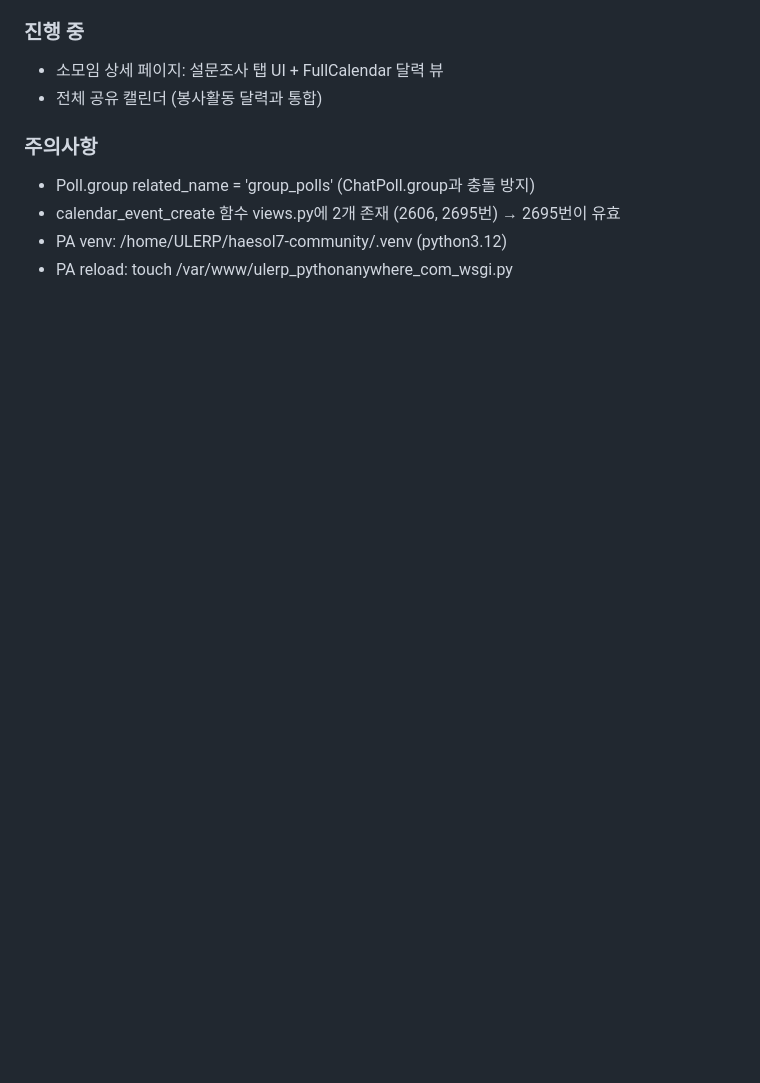
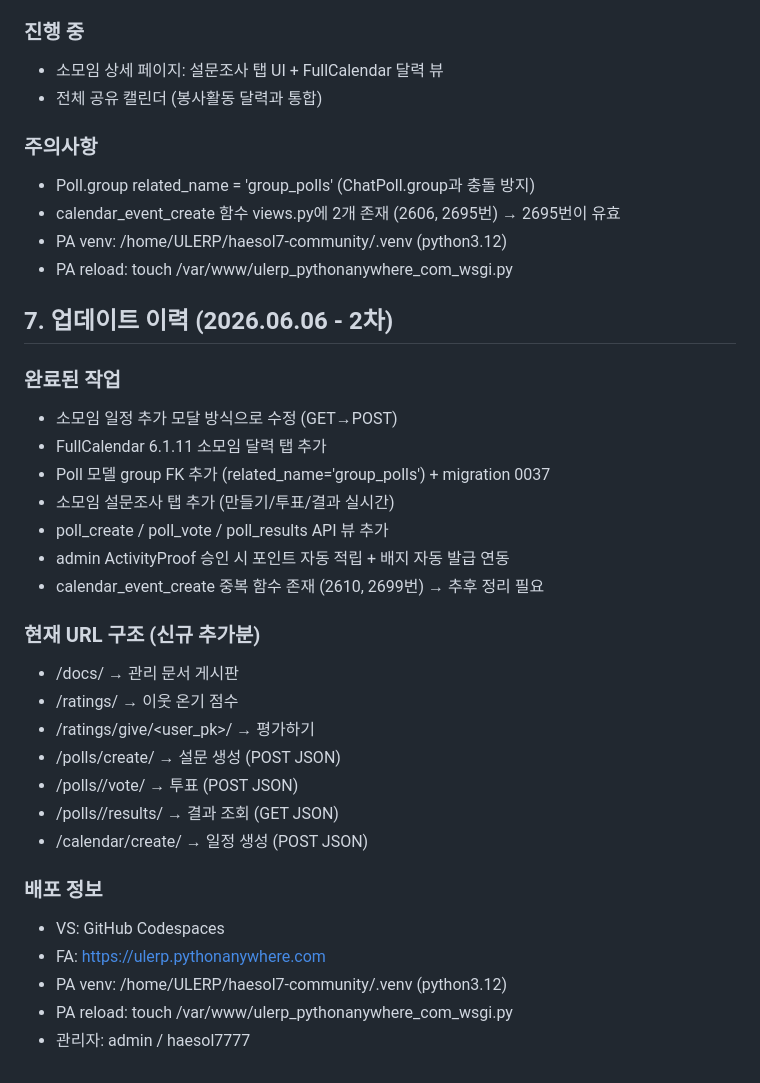
Before and after one commit to ULERP/haesol7-community, a Markdown page: PROJECT_SPEC.md, the part around the change. GitHub-like rendering; blank space fills up the shorter version.

Commit message:
docs: PROJECT_SPEC.md 최종 업데이트 (2026.06.06)

```diff
--- a/PROJECT_SPEC.md
+++ b/PROJECT_SPEC.md
@@ -147,3 +147,31 @@ cd ~/haesol7-community && git pull origin main && python manage.py migrate --noi
 - calendar_event_create 함수 views.py에 2개 존재 (2606, 2695번) → 2695번이 유효
 - PA venv: /home/ULERP/haesol7-community/.venv (python3.12)
 - PA reload: touch /var/www/ulerp_pythonanywhere_com_wsgi.py
+
+
+## 7. 업데이트 이력 (2026.06.06 - 2차)
+
+### 완료된 작업
+- 소모임 일정 추가 모달 방식으로 수정 (GET→POST)
+- FullCalendar 6.1.11 소모임 달력 탭 추가
+- Poll 모델 group FK 추가 (related_name='group_polls') + migration 0037
+- 소모임 설문조사 탭 추가 (만들기/투표/결과 실시간)
+- poll_create / poll_vote / poll_results API 뷰 추가
+- admin ActivityProof 승인 시 포인트 자동 적립 + 배지 자동 발급 연동
+- calendar_event_create 중복 함수 존재 (2610, 2699번) → 추후 정리 필요
+
+### 현재 URL 구조 (신규 추가분)
+- /docs/ → 관리 문서 게시판
+- /ratings/ → 이웃 온기 점수
+- /ratings/give/<user_pk>/ → 평가하기
+- /polls/create/ → 설문 생성 (POST JSON)
+- /polls/<id>/vote/ → 투표 (POST JSON)
+- /polls/<id>/results/ → 결과 조회 (GET JSON)
+- /calendar/create/ → 일정 생성 (POST JSON)
+
+### 배포 정보
+- VS: GitHub Codespaces
+- FA: https://ulerp.pythonanywhere.com
+- PA venv: /home/ULERP/haesol7-community/.venv (python3.12)
+- PA reload: touch /var/www/ulerp_pythonanywhere_com_wsgi.py
+- 관리자: admin / haesol7777
```
